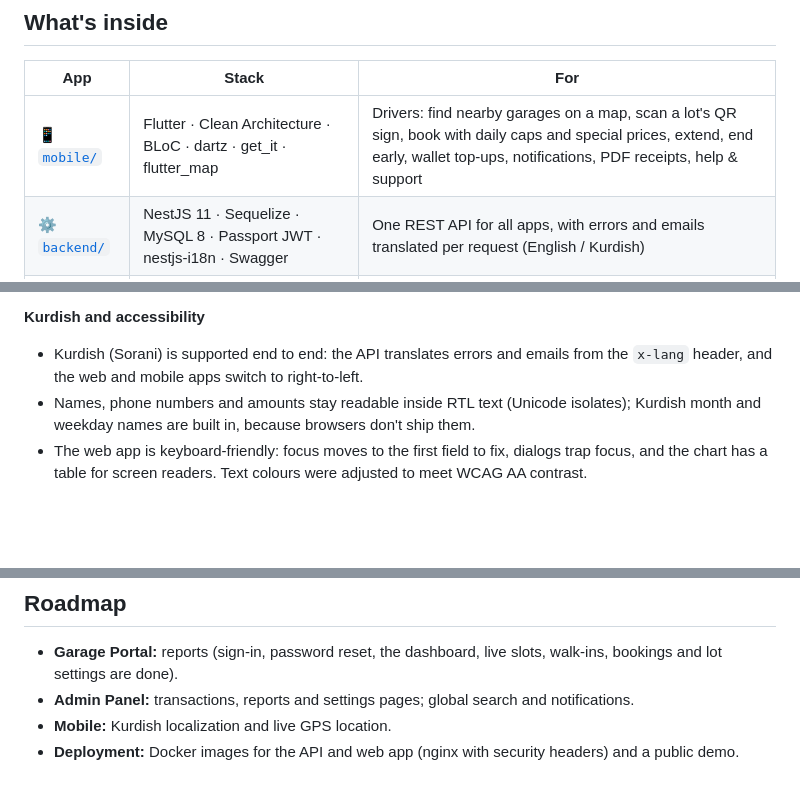
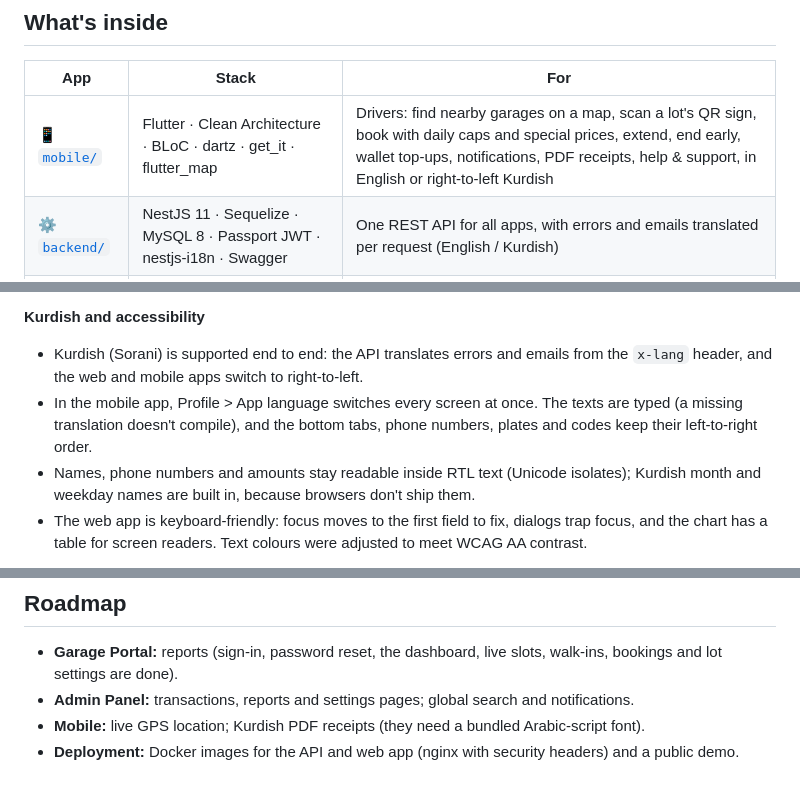
Before and after one commit to diladev/parkeasy, a Markdown page: README.md, 3 parts joined by grey strips. Drawn GitHub-style; blank space fills up the shorter version.

Commit message:
Update README for the mobile app's languages
- Updated the mobile row and the Kurdish section to describe the App language setting
- Updated the roadmap: Kurdish PDF receipts are still to do

```diff
--- a/README.md
+++ b/README.md
@@ -17,7 +17,7 @@
 
 | App | Stack | For |
 |---|---|---|
-| 📱 [`mobile/`](./mobile) | Flutter · Clean Architecture · BLoC · dartz · get_it · flutter_map | Drivers: find nearby garages on a map, scan a lot's QR sign, book with daily caps and special prices, extend, end early, wallet top-ups, notifications, PDF receipts, help & support |
+| 📱 [`mobile/`](./mobile) | Flutter · Clean Architecture · BLoC · dartz · get_it · flutter_map | Drivers: find nearby garages on a map, scan a lot's QR sign, book with daily caps and special prices, extend, end early, wallet top-ups, notifications, PDF receipts, help & support, in English or right-to-left Kurdish |
 | ⚙️ [`backend/`](./backend) | NestJS 11 · Sequelize · MySQL 8 · Passport JWT · nestjs-i18n · Swagger | One REST API for all apps, with errors and emails translated per request (English / Kurdish) |
 | 🖥️ [`web/`](./web) | Vue 3.5 · Vite · TypeScript · Nuxt UI · Pinia · TanStack Query · Zod · vue-i18n | Admin Panel (done) and Garage Portal (sign-in, password reset, dashboard, live slots, walk-ins, bookings and lot settings so far), one app with English and right-to-left Kurdish |
 
@@ -66,6 +66,7 @@ flowchart LR
 
 **Kurdish and accessibility**
 - Kurdish (Sorani) is supported end to end: the API translates errors and emails from the `x-lang` header, and the web and mobile apps switch to right-to-left.
+- In the mobile app, Profile > App language switches every screen at once. The texts are typed (a missing translation doesn't compile), and the bottom tabs, phone numbers, plates and codes keep their left-to-right order.
 - Names, phone numbers and amounts stay readable inside RTL text (Unicode isolates); Kurdish month and weekday names are built in, because browsers don't ship them.
 - The web app is keyboard-friendly: focus moves to the first field to fix, dialogs trap focus, and the chart has a table for screen readers. Text colours were adjusted to meet WCAG AA contrast.
 
@@ -157,5 +158,5 @@ cd mobile  && flutter analyze && flutter test
 
 - **Garage Portal:** reports (sign-in, password reset, the dashboard, live slots, walk-ins, bookings and lot settings are done).
 - **Admin Panel:** transactions, reports and settings pages; global search and notifications.
-- **Mobile:** Kurdish localization and live GPS location.
+- **Mobile:** live GPS location; Kurdish PDF receipts (they need a bundled Arabic-script font).
 - **Deployment:** Docker images for the API and web app (nginx with security headers) and a public demo.
```
